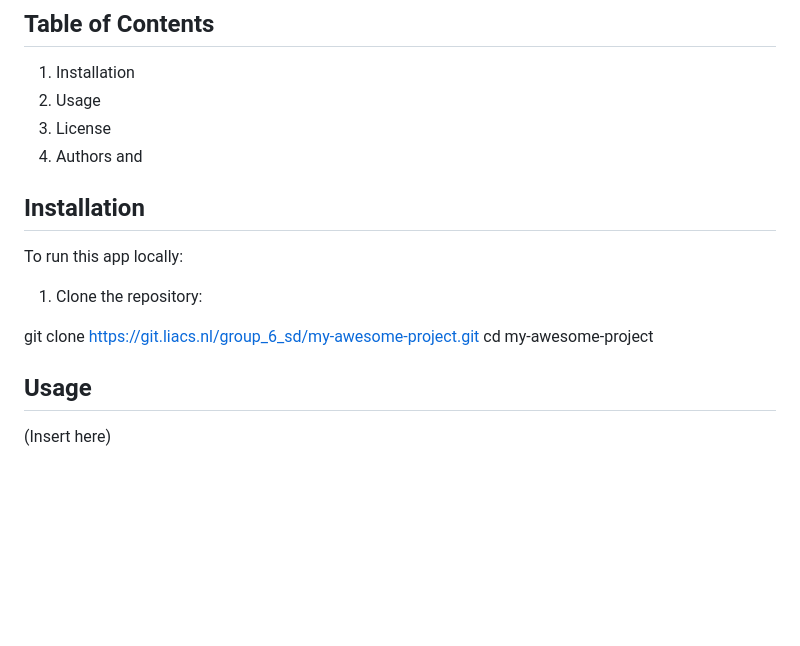
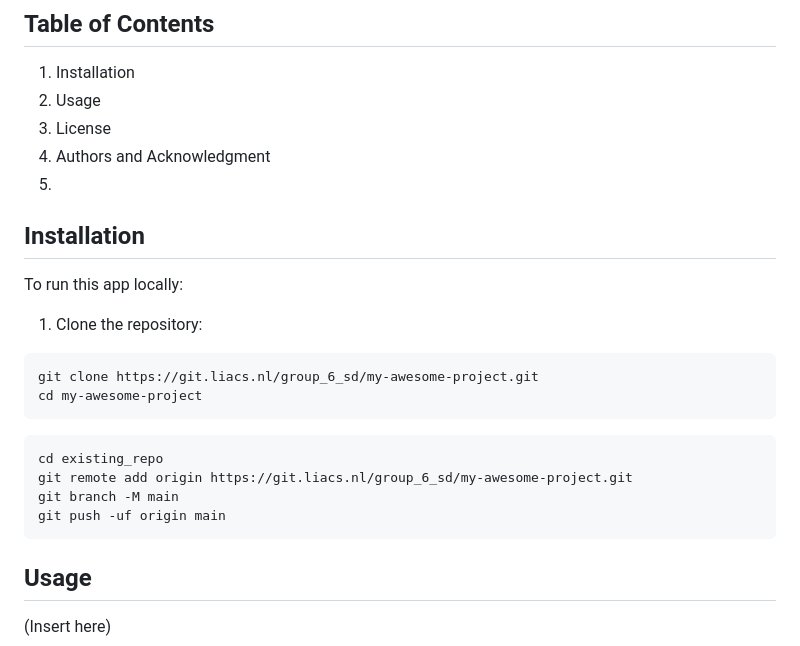
Before and after one commit to Yihui-Peng/EasySave, a Markdown page: README.md, the part around the change. Rendered like a GitHub page; blank space fills up the shorter version.

````diff
--- a/README.md
+++ b/README.md
@@ -11,14 +11,24 @@ The Student Financial Planner is a web-based app that aims to educate and assist
 1. Installation
 2. Usage
 3. License
-4. Authors and
+4. Authors and Acknowledgment
+5.
 
 ## Installation
 To run this app locally:
 1. Clone the repository:
 
+```
 git clone https://git.liacs.nl/group_6_sd/my-awesome-project.git
 cd my-awesome-project
+```
+
+```
+cd existing_repo
+git remote add origin https://git.liacs.nl/group_6_sd/my-awesome-project.git
+git branch -M main
+git push -uf origin main
+```
 
 ## Usage
 
````
